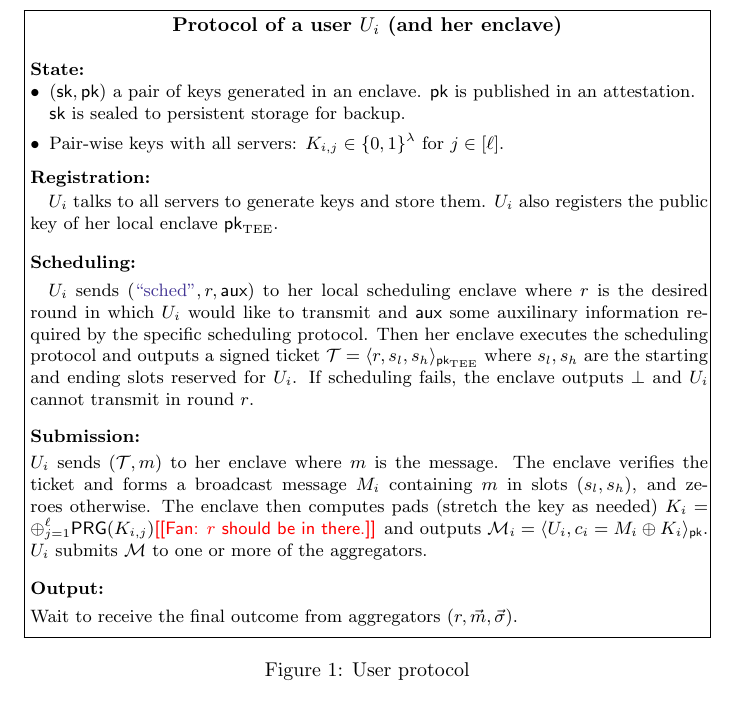
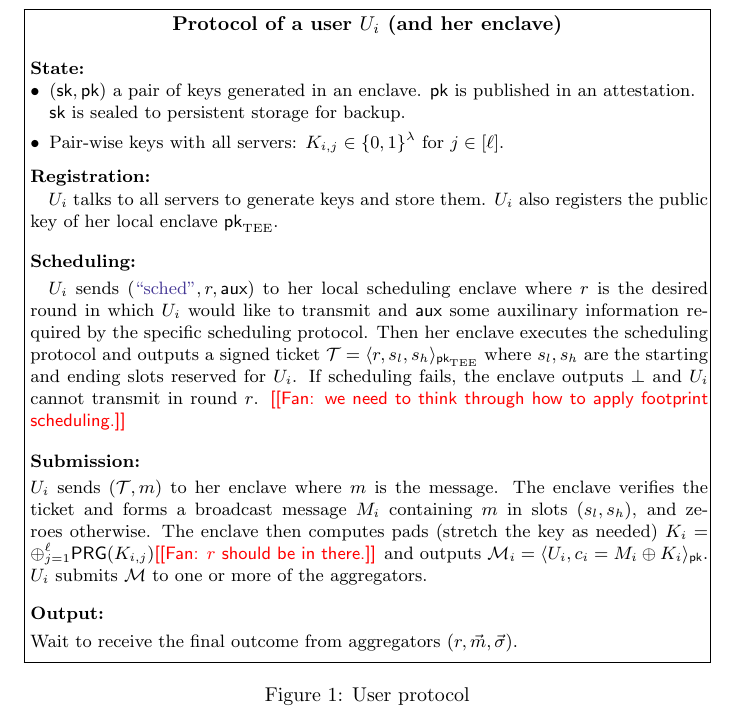
Before and after one commit to letsgoexplore/testnet, a LaTeX document (main.tex): part of page 2 of 3, cut so that both start at the same text. Compiled offline with pdfLaTeX.

Commit message:
add a note

```diff
--- a/main.tex
+++ b/main.tex
@@ -32,7 +32,7 @@ There are three types of players:
 \textbf{Registration:} \\
 \t $U_i$ talks to all servers to generate keys and store them. $U_i$ also registers the public key of her local enclave $\enclavekey$. \\[2mm]
 \textbf{Scheduling:} \\
-\t $U_i$ sends $(\msgsched, r, \aux)$ to her local scheduling enclave where $r$ is the desired round in which $U_i$ would like to transmit and $\aux$ some auxilinary information required by the specific scheduling protocol. Then her enclave executes the scheduling protocol and outputs a signed ticket $\ticket=\signed{r, s_l, s_h}{\enclavekey}$ where $s_l, s_h$ are the starting and ending slots reserved for $U_i$. If scheduling fails, the enclave outputs $\bot$ and $U_i$ cannot transmit in round $r$. \\[2mm]
+\t $U_i$ sends $(\msgsched, r, \aux)$ to her local scheduling enclave where $r$ is the desired round in which $U_i$ would like to transmit and $\aux$ some auxilinary information required by the specific scheduling protocol. Then her enclave executes the scheduling protocol and outputs a signed ticket $\ticket=\signed{r, s_l, s_h}{\enclavekey}$ where $s_l, s_h$ are the starting and ending slots reserved for $U_i$. If scheduling fails, the enclave outputs $\bot$ and $U_i$ cannot transmit in round $r$. \fanz{we need to think through how to apply footprint scheduling.}\\[2mm]
 \textbf{Submission:} \\
 $U_i$ sends $(\ticket, m)$ to her enclave where $m$ is the message. The enclave verifies the ticket and forms a broadcast message $M_i$ containing $m$ in slots $(s_l,s_h)$, and zeroes otherwise. The enclave then computes pads (stretch the key as needed) $K_{i}=\oplus_{j=1}^{\ell} \prg(K_{i,j})$\fanz{$r$ should be in there.} and outputs $\usermessage_i=\signed{U_i, c_i=M_i \xor K_i}{\pk}$. $U_i$ submits $\usermessage$ to one or more of the aggregators. \\[2mm]
 \textbf{Output:} \\
```
